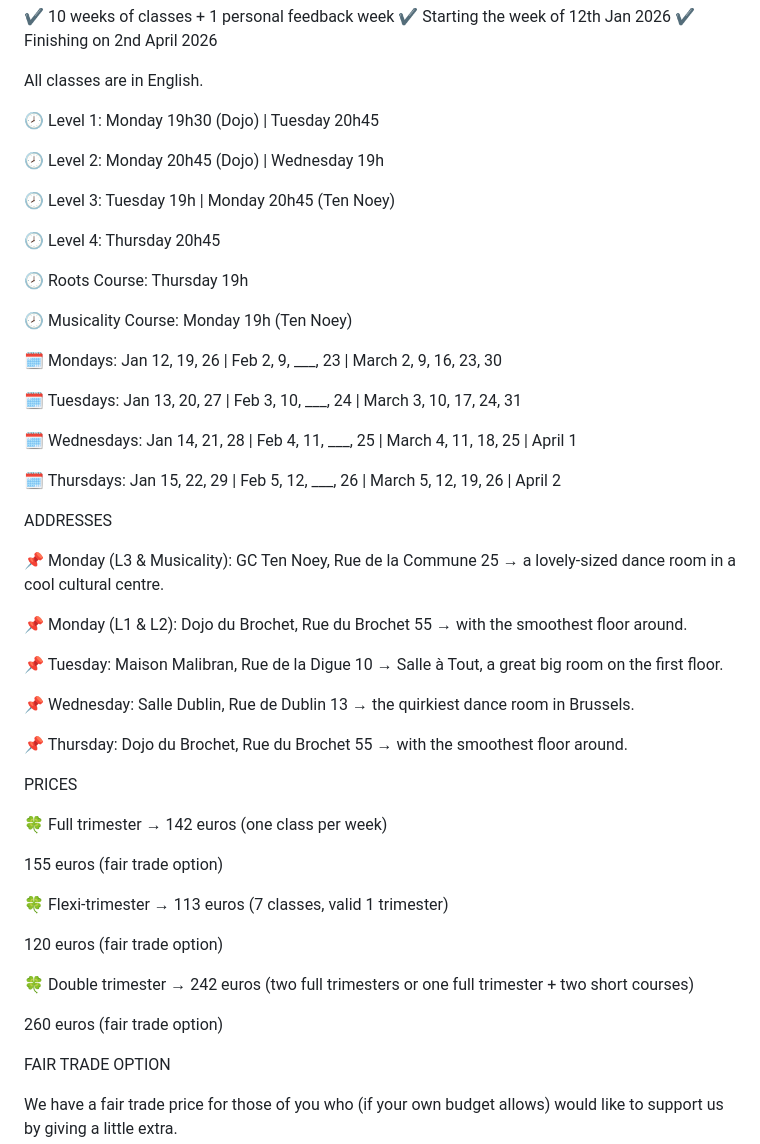
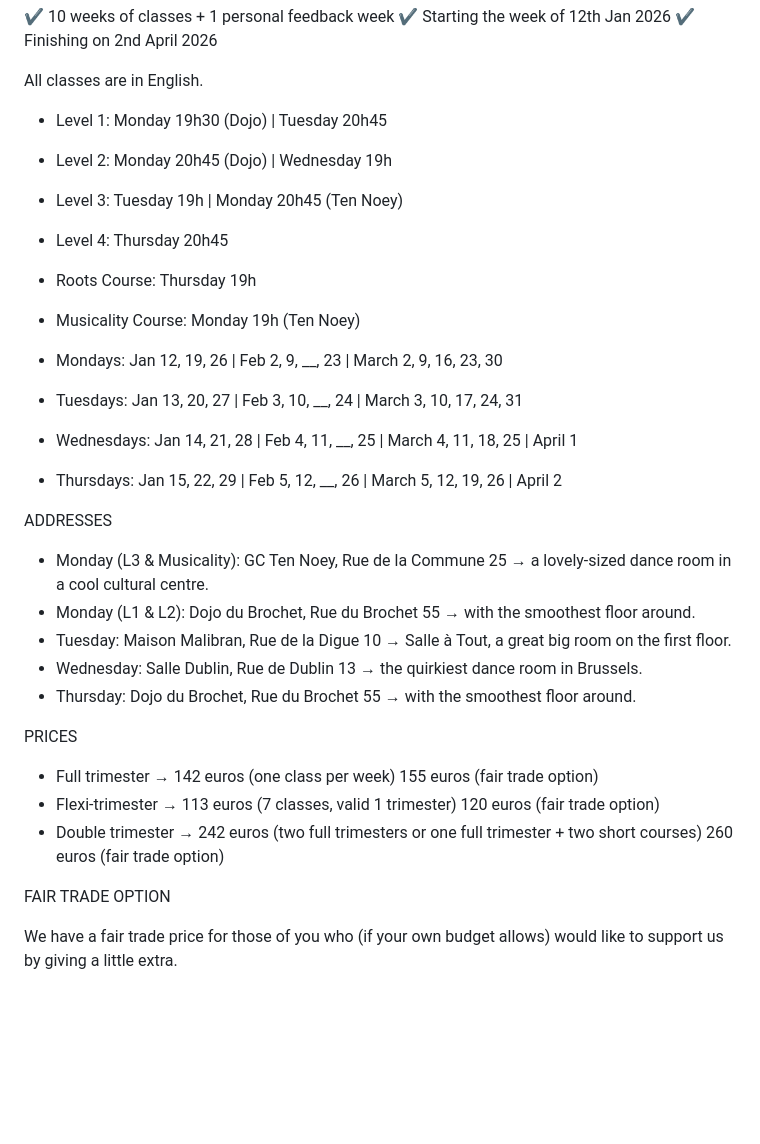
Before and after one commit to patrickallaert/patrickallaert.github.io, a Markdown page: content-source/classes/jan-march-2026.md, the part around one of its changes. Rendered like a GitHub page; blank space fills up the shorter version.

```diff
--- a/content-source/classes/jan-march-2026.md
+++ b/content-source/classes/jan-march-2026.md
@@ -48,51 +44,34 @@ DATES & TIMES
 
 All classes are in English.
 
-🕗 Level 1: Monday 19h30 (Dojo) | Tuesday 20h45
+- Level 1: Monday 19h30 (Dojo) | Tuesday 20h45
+- Level 2: Monday 20h45 (Dojo) | Wednesday 19h
+- Level 3: Tuesday 19h | Monday 20h45 (Ten Noey)
+- Level 4: Thursday 20h45
+- Roots Course: Thursday 19h
+- Musicality Course: Monday 19h (Ten Noey)
 
-🕗 Level 2: Monday 20h45 (Dojo) | Wednesday 19h
-
-🕗 Level 3: Tuesday 19h | Monday 20h45 (Ten Noey)
-
-🕗 Level 4: Thursday 20h45
-
-🕗 Roots Course: Thursday 19h
-
-🕗 Musicality Course: Monday 19h (Ten Noey)
-
-🗓️ Mondays: Jan 12, 19, 26 | Feb 2, 9, ___, 23 | March 2, 9, 16, 23, 30
-
-🗓️ Tuesdays: Jan 13, 20, 27 | Feb 3, 10, ___, 24 | March 3, 10, 17, 24, 31
-
-🗓️ Wednesdays: Jan 14, 21, 28 | Feb 4, 11, ___, 25 | March 4, 11, 18, 25 | April 1
-
-🗓️ Thursdays: Jan 15, 22, 29 | Feb 5, 12, ___, 26 | March 5, 12, 19, 26 | April 2
+- Mondays: Jan 12, 19, 26 | Feb 2, 9, \_\_, 23 | March 2, 9, 16, 23, 30
+- Tuesdays: Jan 13, 20, 27 | Feb 3, 10, \_\_, 24 | March 3, 10, 17, 24, 31
+- Wednesdays: Jan 14, 21, 28 | Feb 4, 11, \_\_, 25 | March 4, 11, 18, 25 | April 1
+- Thursdays: Jan 15, 22, 29 | Feb 5, 12, \_\_, 26 | March 5, 12, 19, 26 | April 2
 
 ADDRESSES
 
-📌 Monday (L3 & Musicality): GC Ten Noey, Rue de la Commune 25 → a lovely-sized dance room in a cool cultural centre.
-
-📌 Monday (L1 & L2): Dojo du Brochet, Rue du Brochet 55 → with the smoothest floor around.
-
-📌 Tuesday: Maison Malibran, Rue de la Digue 10 → Salle à Tout, a great big room on the first floor.
-
-📌 Wednesday: Salle Dublin, Rue de Dublin 13 → the quirkiest dance room in Brussels.
-
-📌 Thursday: Dojo du Brochet, Rue du Brochet 55 → with the smoothest floor around.
+- Monday (L3 & Musicality): GC Ten Noey, Rue de la Commune 25 → a lovely-sized dance room in a cool cultural centre.
+- Monday (L1 & L2): Dojo du Brochet, Rue du Brochet 55 → with the smoothest floor around.
+- Tuesday: Maison Malibran, Rue de la Digue 10 → Salle à Tout, a great big room on the first floor.
+- Wednesday: Salle Dublin, Rue de Dublin 13 → the quirkiest dance room in Brussels.
+- Thursday: Dojo du Brochet, Rue du Brochet 55 → with the smoothest floor around.
 
 PRICES
 
-🍀 Full trimester → 142 euros (one class per week)
-
-155 euros (fair trade option)
-
-🍀 Flexi-trimester → 113 euros (7 classes, valid 1 trimester)
-
-120 euros (fair trade option)
-
-🍀 Double trimester → 242 euros (two full trimesters or one full trimester + two short courses)
-
-260 euros (fair trade option)
+- Full trimester → 142 euros (one class per week)
+  155 euros (fair trade option)
+- Flexi-trimester → 113 euros (7 classes, valid 1 trimester)
+  120 euros (fair trade option)
+- Double trimester → 242 euros (two full trimesters or one full trimester + two short courses)
+  260 euros (fair trade option)
 
 FAIR TRADE OPTION
 
```
Also changed, not shown: other parts of content-source/classes/jan-march-2026.md (+3 -7 lines), content-source/classes/april-june-2026.md (+27 -51 lines), content-source/events/feedback-week.md (+3 -5 lines).
